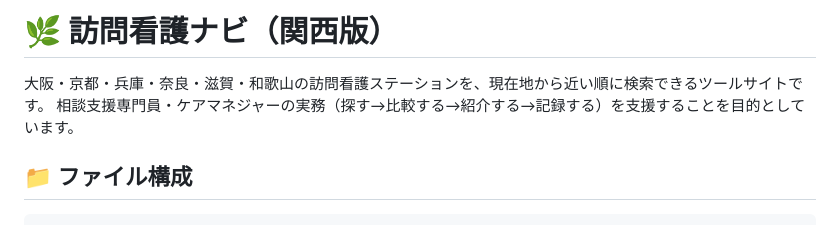
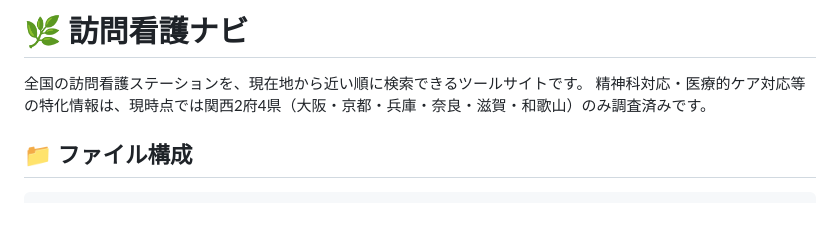
Before and after one commit to happy-for-all/houmonkango, a Markdown page: README.md, the part around the change. GitHub-like rendering.

````diff
--- a/README.md
+++ b/README.md
@@ -1,8 +1,7 @@
-# 🌿 訪問看護ナビ（関西版）
+# 🌿 訪問看護ナビ
 
-大阪・京都・兵庫・奈良・滋賀・和歌山の訪問看護ステーションを、現在地から近い順に検索できるツールサイトです。
-相談支援専門員・ケアマネジャーの実務（探す→比較する→紹介する→記録する）を支援することを目的としています。
-
+全国の訪問看護ステーションを、現在地から近い順に検索できるツールサイトです。
+精神科対応・医療的ケア対応等の特化情報は、現時点では関西2府4県（大阪・京都・兵庫・奈良・滋賀・和歌山）のみ調査済みです。
 ## 📁 ファイル構成
 
 ```
````
